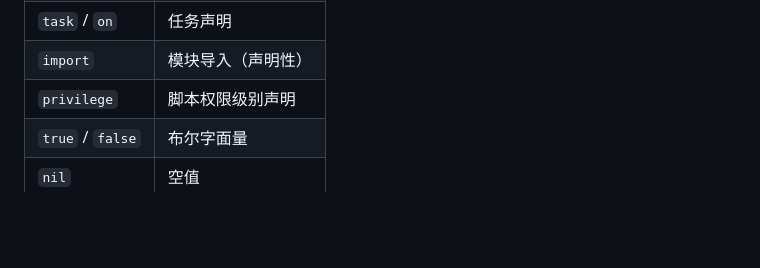
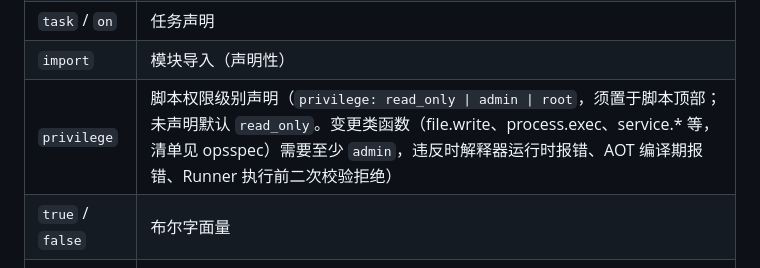
Before and after one commit to j4ckzh0u/opslang, a Markdown page: docs/language-reference.md, the part around the change. Rendered like a GitHub page; blank space fills up the shorter version.

```diff
--- a/docs/language-reference.md
+++ b/docs/language-reference.md
@@ -35,7 +35,7 @@ OpsLang 是一门面向运维领域的领域特定语言（DSL），语法风格
 | `return` | 函数返回 |
 | `task` / `on` | 任务声明 |
 | `import` | 模块导入（声明性） |
-| `privilege` | 脚本权限级别声明 |
+| `privilege` | 脚本权限级别声明（`privilege: read_only \| admin \| root`，须置于脚本顶部；未声明默认 `read_only`。变更类函数（file.write、process.exec、service.* 等，清单见 opsspec）需要至少 `admin`，违反时解释器运行时报错、AOT 编译期报错、Runner 执行前二次校验拒绝） |
 | `true` / `false` | 布尔字面量 |
 | `nil` | 空值 |
 | `report` | 结构化报告输出 |
```
Also changed, not shown: docs/STATUS_REPORT.md (+7 -7 lines).
